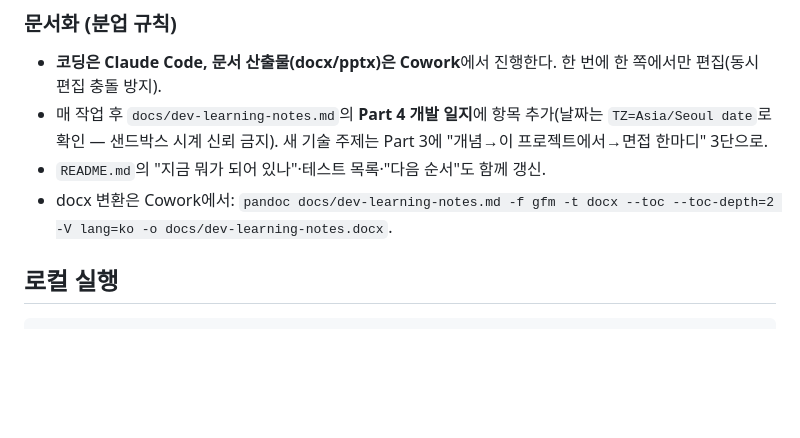
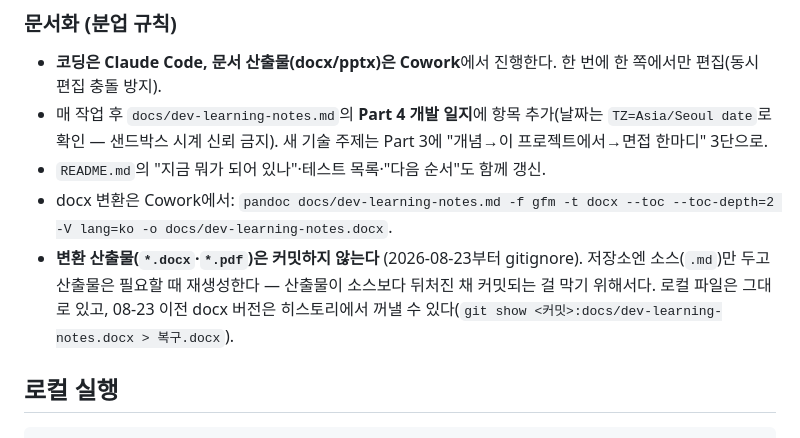
Before and after one commit to hyeonginju/hazard_fighter, a Markdown page: CLAUDE.md, the part around the change. GitHub-like rendering; blank space fills up the shorter version.

Commit message:
문서화 규칙: 변환 산출물(docx/pdf)은 커밋하지 않는다는 기준 명시
40e9127 에서 *.docx·*.pdf 를 gitignore 에 넣었는데, CLAUDE.md 에는
pandoc 변환 명령만 있고 "그래서 커밋은 안 한다"가 없었다. 다음 세션이
"docx 가 왜 저장소에 없지?"로 헤매지 않도록 근거와 복구 방법을 함께 적었다.

Co-Authored-By: Claude Opus 5 <noreply@anthropic.com>

```diff
--- a/CLAUDE.md
+++ b/CLAUDE.md
@@ -118,6 +118,7 @@ app/logging_utils.py 로그 시크릿 마스킹 필터
 - 매 작업 후 `docs/dev-learning-notes.md`의 **Part 4 개발 일지**에 항목 추가(날짜는 `TZ=Asia/Seoul date`로 확인 — 샌드박스 시계 신뢰 금지). 새 기술 주제는 Part 3에 "개념→이 프로젝트에서→면접 한마디" 3단으로.
 - `README.md`의 "지금 뭐가 되어 있나"·테스트 목록·"다음 순서"도 함께 갱신.
 - docx 변환은 Cowork에서: `pandoc docs/dev-learning-notes.md -f gfm -t docx --toc --toc-depth=2 -V lang=ko -o docs/dev-learning-notes.docx`.
+- **변환 산출물(`*.docx`·`*.pdf`)은 커밋하지 않는다** (2026-08-23부터 gitignore). 저장소엔 소스(`.md`)만 두고 산출물은 필요할 때 재생성한다 — 산출물이 소스보다 뒤처진 채 커밋되는 걸 막기 위해서다. 로컬 파일은 그대로 있고, 08-23 이전 docx 버전은 히스토리에서 꺼낼 수 있다(`git show <커밋>:docs/dev-learning-notes.docx > 복구.docx`).
 
 ## 로컬 실행
 
```
